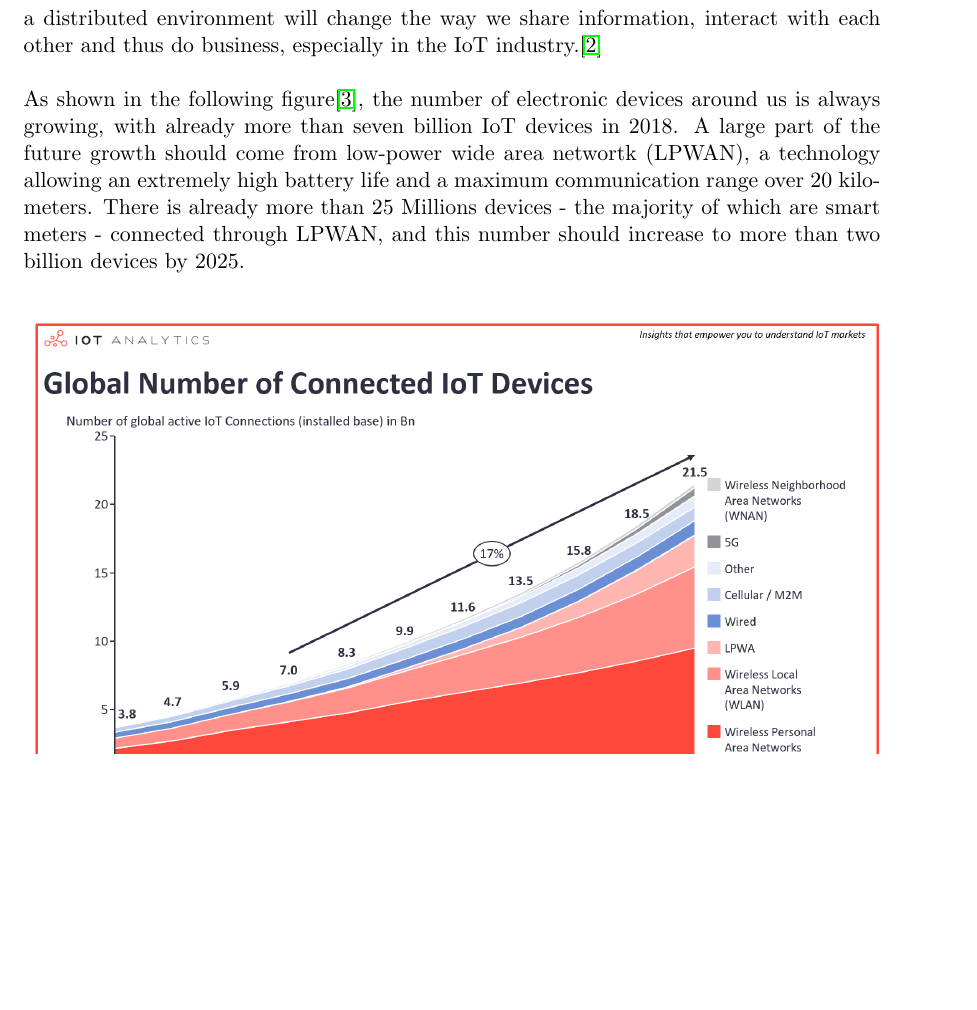
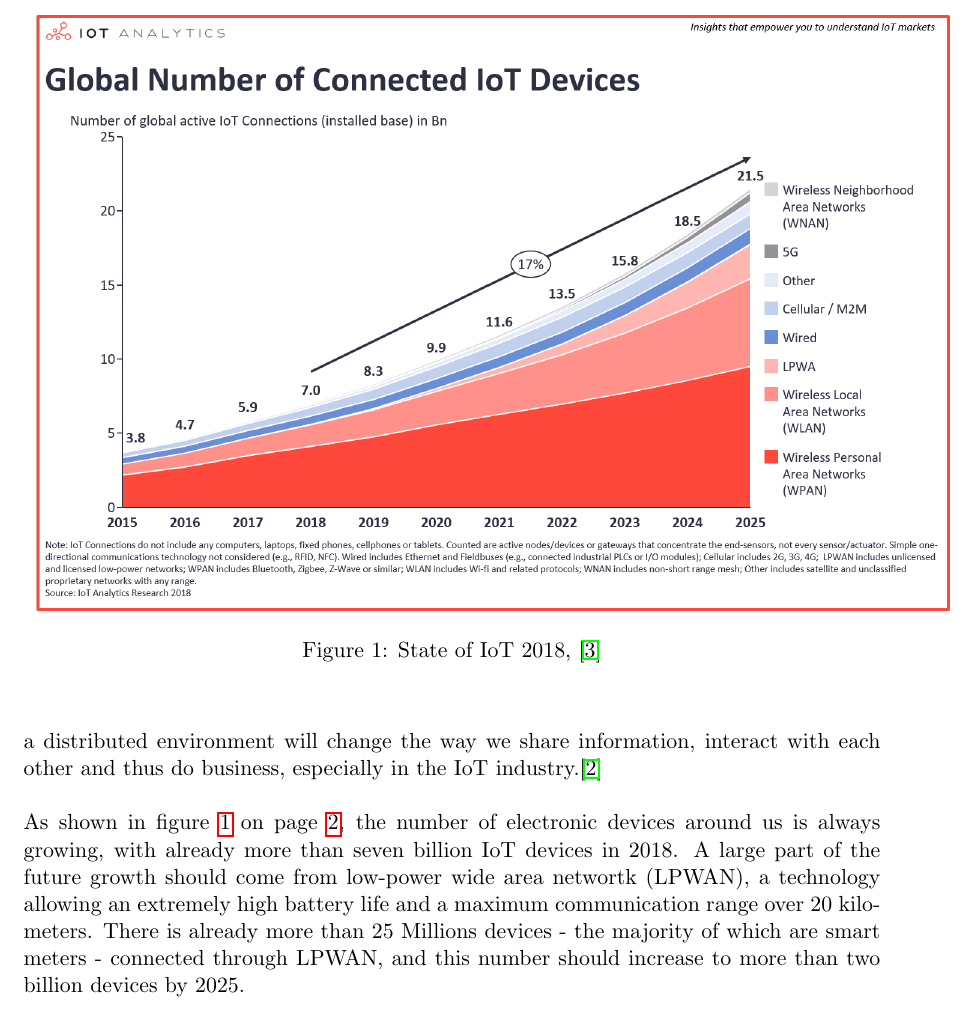
Before and after one commit to maede97/MinusMinusEnergy, a LaTeX document (doc/report/reportMinusMinusEnergy.tex): part of page 2 of 12, cut at the place of the change, the shorter picture padded with empty space. Compiled offline with pdfLaTeX.

Commit message:
Add label to third figure

```diff
--- a/doc/report/reportMinusMinusEnergy.tex
+++ b/doc/report/reportMinusMinusEnergy.tex
@@ -25,5 +25,9 @@ We first will do a literature review of the different aspects of the blockchain
 Explained by Satoshi Nakamoto in 2008, with a paper about Bitcoin, the blockchain is grounded on two technologies: asymmetric cryptography and distributed systems. There are already a substantial number of blockchain-based applications related to diverse fields such as finance, integrity verification, governance, citizenship, user services, public sector, voting, Internet of Things (IoT), healthcare management, privacy and security, business and industry, supply chain, energy sector, education and data management.\cite{1} \\
 The well-known Bitcoin is just one use case of the blockchain technology. There is a whole world beyond cryptocurrencies that could benefit from the unique confluence of smart contracts and smart devices.\\\\
 Smart contracts are user-defined programs or protocols that can be automatically enforced once certain preconditions are met. Those executable programs define rules for writing in the distributed ledger, without the need of any centralized control. Building trust in a distributed environment will change the way we share information, interact with each other and thus do business, especially in the IoT industry.\cite{2}\\\\
-As shown in the following figure\cite{3}, the number of electronic devices around us is always growing, with already more than seven billion IoT devices in 2018. A large part of the future growth should come from low-power wide area networtk (LPWAN), a technology allowing an extremely high battery life and a maximum communication range over 20 kilometers. There is already more than 25 Millions devices - the majority of which are smart meters - connected through LPWAN, and this number should increase to more than two billion devices by 2025.\\
-\begin{figure}[h]
+As shown in figure \ref{img_state} on page \pageref{img_state}, the number of electronic devices around us is always growing, with already more than seven billion IoT devices in 2018. A large part of the future growth should come from low-power wide area networtk (LPWAN), a technology allowing an extremely high battery life and a maximum communication range over 20 kilometers. There is already more than 25 Millions devices - the majority of which are smart meters - connected through LPWAN, and this number should increase to more than two billion devices by 2025.\\
+
+\begin{figure}
+	\begin{center}
+		\includegraphics[scale=0.3]{stateofIoT2018.png}
+		\caption{State of IoT 2018, \cite{3}}
```
Also changed, not shown: doc/report/reportMinusMinusEnergy.pdf, doc/report/reportMinusMinusEnergy.tex (10 more changed lines). Lines whose indentation alone changed are shown as unchanged.
